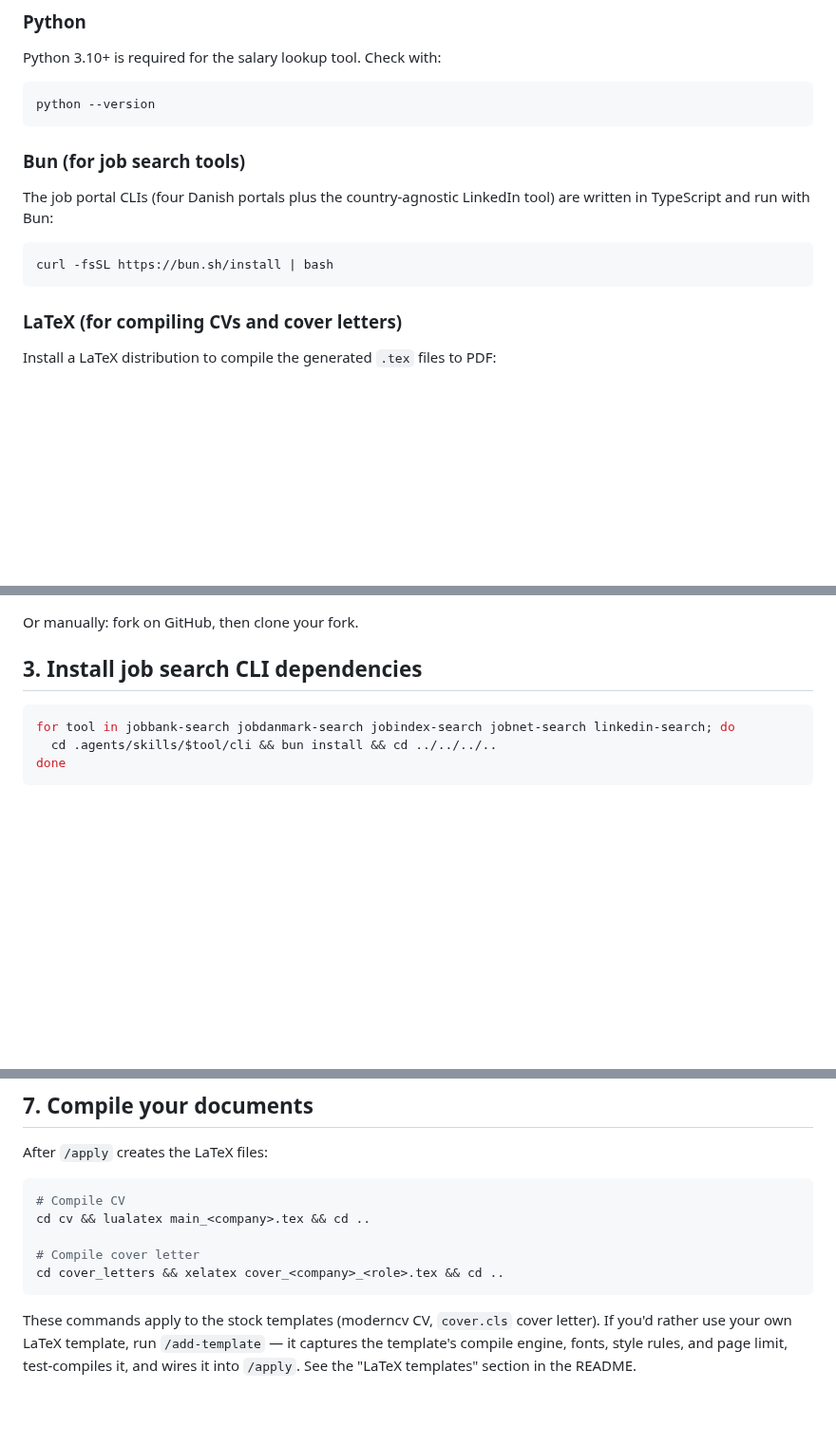
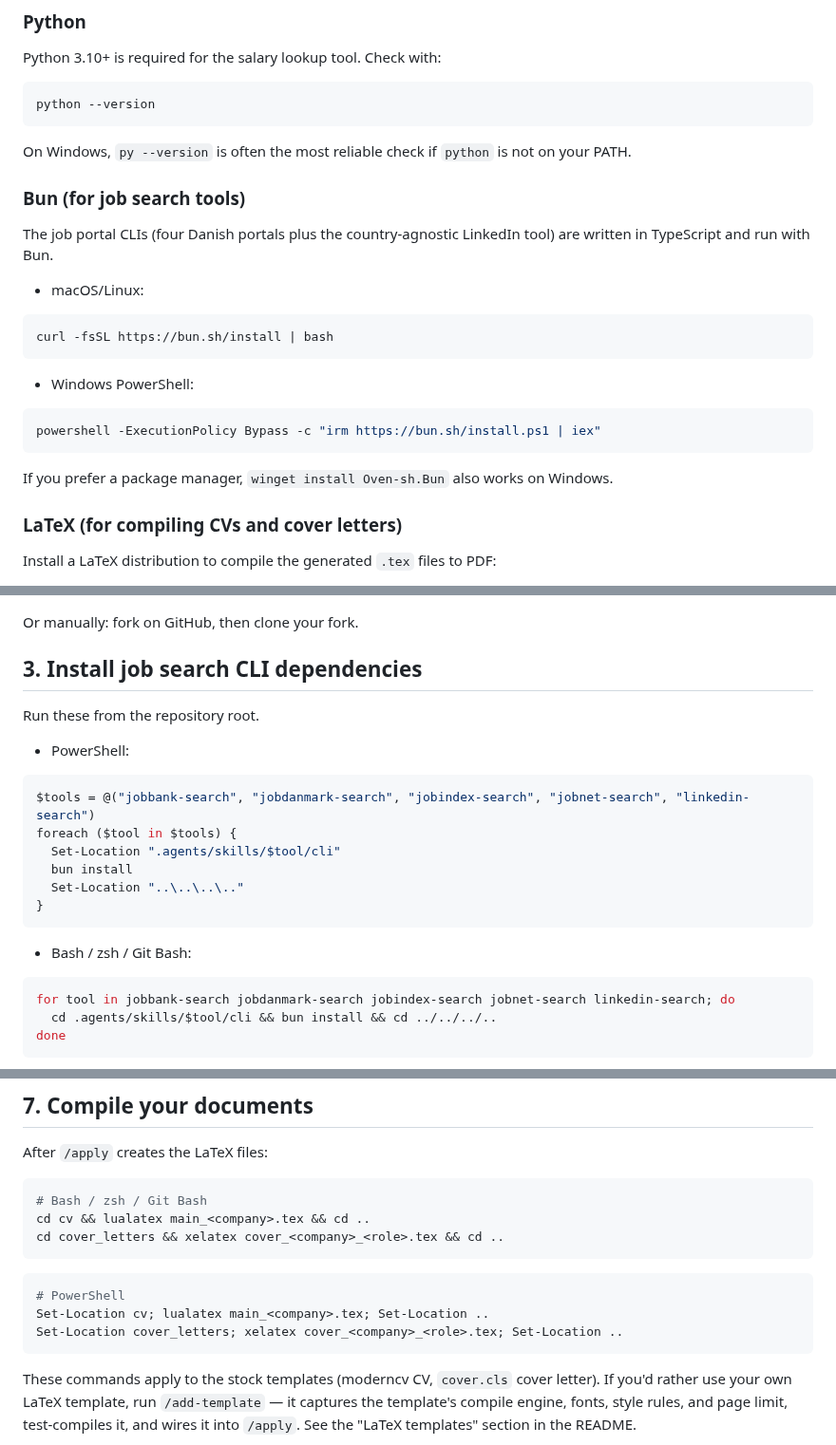
Before and after one commit to SahilSinghDiwan/ai-job-search, a Markdown page: SETUP.md, 3 parts joined by grey strips. Shown at 95% size. Drawn GitHub-style; blank space fills up the shorter version.

Commit message:
Added Windows-friendly PowerShell commands for installing Bun and installing the job-search CLI dependencies. (#41)
Clarified Python and LaTeX prerequisites for Windows users.
Updated the document compilation steps so they work in both Bash and PowerShell

````diff
--- a/SETUP.md
+++ b/SETUP.md
@@ -22,13 +22,25 @@ Python 3.10+ is required for the salary lookup tool. Check with:
 python --version
 ```
 
+On Windows, `py --version` is often the most reliable check if `python` is not on your PATH.
+
 ### Bun (for job search tools)
 
-The job portal CLIs (four Danish portals plus the country-agnostic LinkedIn tool) are written in TypeScript and run with Bun:
+The job portal CLIs (four Danish portals plus the country-agnostic LinkedIn tool) are written in TypeScript and run with Bun.
+
+- macOS/Linux:
 
 ```bash
 curl -fsSL https://bun.sh/install | bash
 ```
+
+- Windows PowerShell:
+
+```powershell
+powershell -ExecutionPolicy Bypass -c "irm https://bun.sh/install.ps1 | iex"
+```
+
+If you prefer a package manager, `winget install Oven-sh.Bun` also works on Windows.
 
 ### LaTeX (for compiling CVs and cover letters)
 
@@ -50,7 +62,20 @@ cd ai-job-search
 Or manually: fork on GitHub, then clone your fork.
 
 ## 3. Install job search CLI dependencies
+Run these from the repository root.
 
+- PowerShell:
+
+```powershell
+$tools = @("jobbank-search", "jobdanmark-search", "jobindex-search", "jobnet-search", "linkedin-search")
+foreach ($tool in $tools) {
+  Set-Location ".agents/skills/$tool/cli"
+  bun install
+  Set-Location "..\..\..\.."
+}
+```
+
+- Bash / zsh / Git Bash:
 ```bash
 for tool in jobbank-search jobdanmark-search jobindex-search jobnet-search linkedin-search; do
   cd .agents/skills/$tool/cli && bun install && cd ../../../..
@@ -147,11 +172,15 @@ Claude will:
 After `/apply` creates the LaTeX files:
 
 ```bash
-# Compile CV
+# Bash / zsh / Git Bash
 cd cv && lualatex main_<company>.tex && cd ..
+cd cover_letters && xelatex cover_<company>_<role>.tex && cd ..
+```
 
-# Compile cover letter
-cd cover_letters && xelatex cover_<company>_<role>.tex && cd ..
+```powershell
+# PowerShell
+Set-Location cv; lualatex main_<company>.tex; Set-Location ..
+Set-Location cover_letters; xelatex cover_<company>_<role>.tex; Set-Location ..
 ```
 
 These commands apply to the stock templates (moderncv CV, `cover.cls` cover letter). If you'd rather use your own LaTeX template, run `/add-template` — it captures the template's compile engine, fonts, style rules, and page limit, test-compiles it, and wires it into `/apply`. See the "LaTeX templates" section in the README.
````
